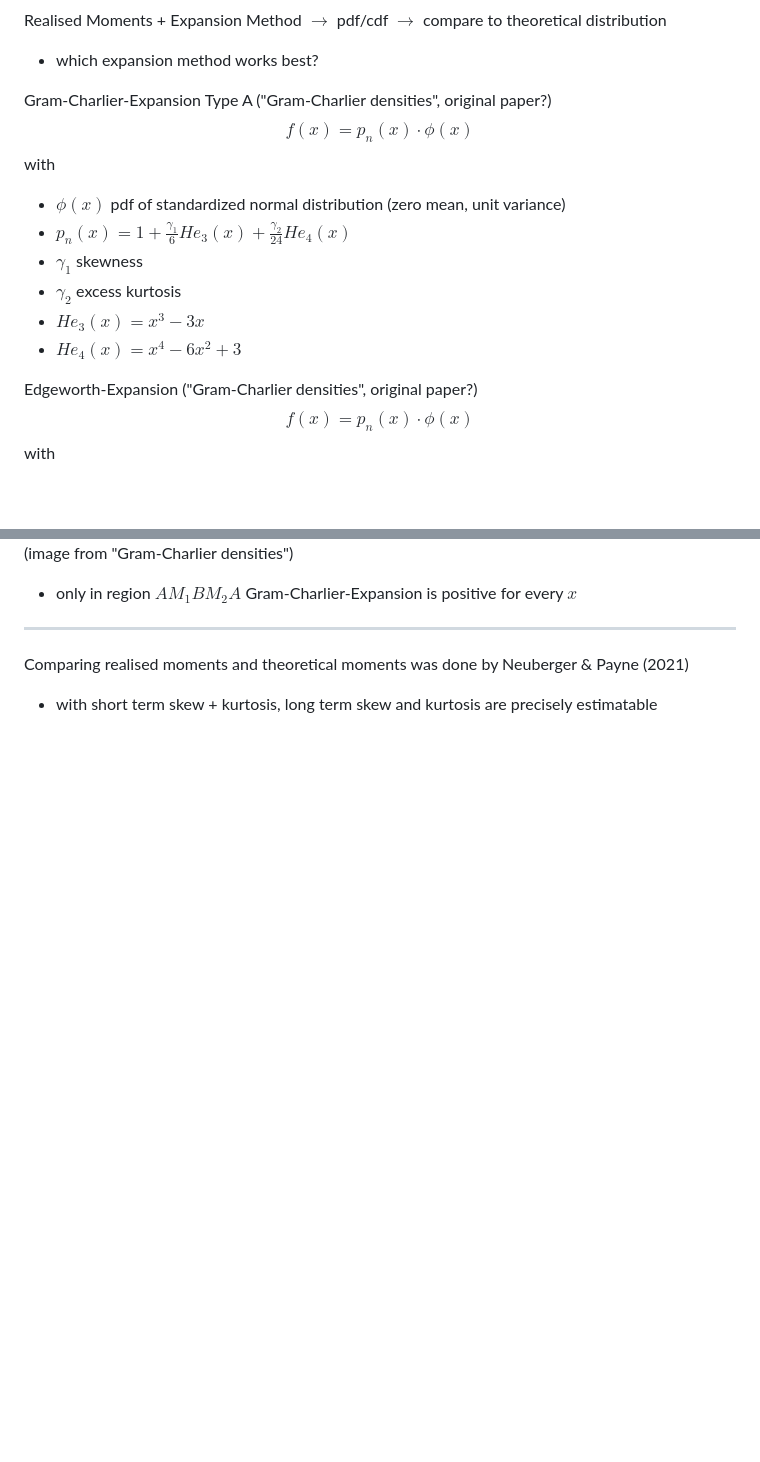
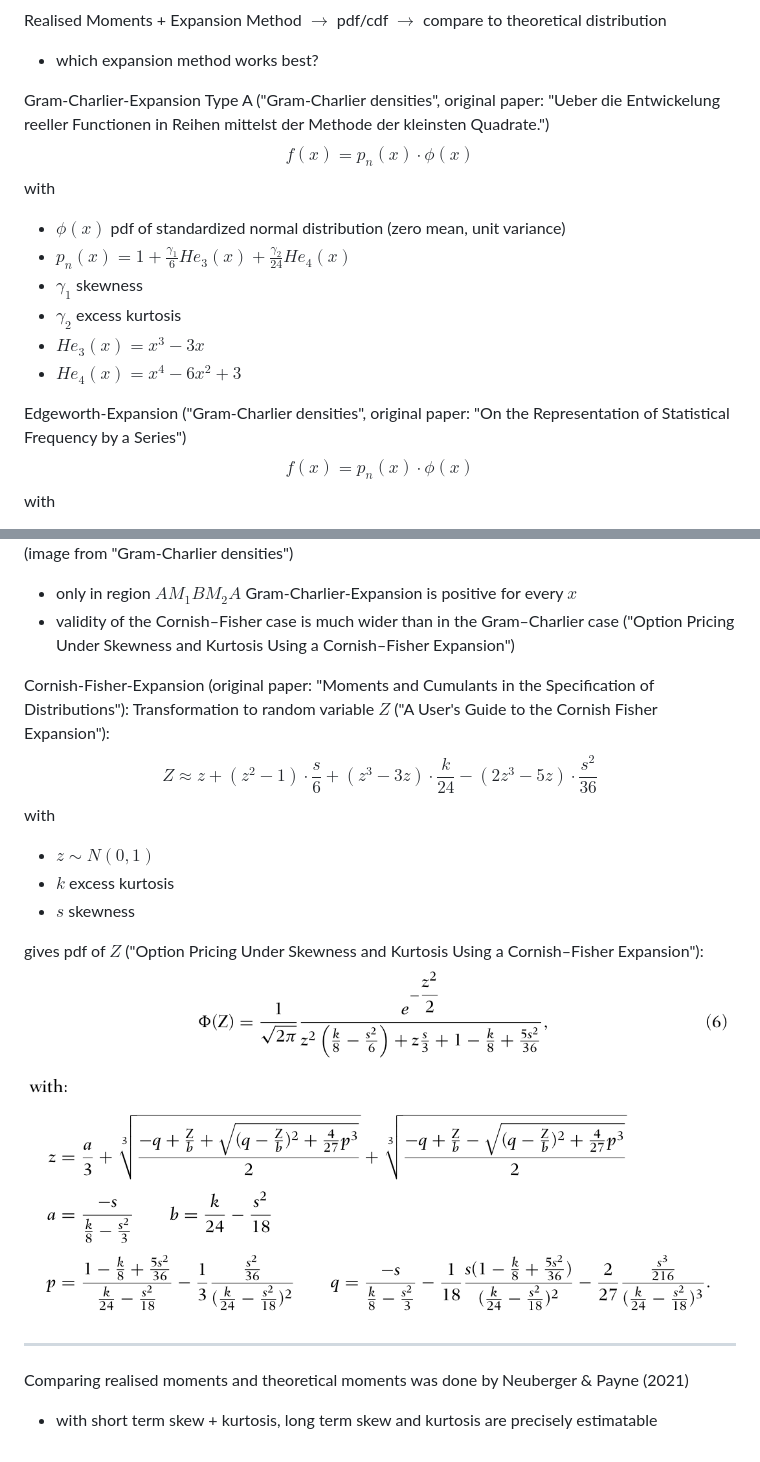
Before and after one commit to henrydatei/heston-moments-pdf, a Markdown page: README.md, 2 parts joined by grey strips. Rendered like a GitHub page; pictures changed too: pdf_cornish_fisher_expansion.png (added); blank space fills up the shorter version.

Commit message:
new theoretical moments + cornish-fisher-expansion

```diff
--- a/README.md
+++ b/README.md
@@ -52,7 +64,7 @@ Simulation of the process with discretisation gives realised moments (Haozhen wo
 Realised Moments + Expansion Method $\to$ pdf/cdf $\to$ compare to theoretical distribution
 - which expansion method works best?
 
-Gram-Charlier-Expansion Type A ("Gram-Charlier densities", original paper?)
+Gram-Charlier-Expansion Type A ("Gram-Charlier densities", original paper: "Ueber die Entwickelung reeller Functionen in Reihen mittelst der Methode der kleinsten Quadrate.")
 $$f(x) = p_n(x)\cdot \phi(x)$$
 with
 - $\phi(x)$ pdf of standardized normal distribution (zero mean, unit variance)
@@ -62,7 +74,7 @@ with
 - $He_3(x) = x^3-3x$
 - $He_4(x) = x^4-6x^2+3$
 
-Edgeworth-Expansion ("Gram-Charlier densities", original paper?)
+Edgeworth-Expansion ("Gram-Charlier densities", original paper: "On the Representation of Statistical Frequency by a Series")
 $$f(x) = p_n(x)\cdot \phi(x)$$
 with
 - $\phi(x)$ pdf of standardized normal distribution (zero mean, unit variance)
@@ -76,6 +88,17 @@ with
 There might be problems with positivity of $f(x)$ with certain $\gamma_1$ and $\gamma_2$, read "Barton and Dennis (1952)"
 ![alt text](gram_charlier_positivity.png) (image from "Gram-Charlier densities")
 - only in region $AM_1BM_2A$ Gram-Charlier-Expansion is positive for every $x$
+- validity of the Cornish–Fisher case is much wider than in the Gram–Charlier case ("Option Pricing Under Skewness and Kurtosis Using a Cornish–Fisher Expansion")
+
+Cornish-Fisher-Expansion (original paper: "Moments and Cumulants in the Specification of Distributions"): Transformation to random variable $Z$ ("A User's Guide to the Cornish Fisher Expansion"):
+$$Z \approx z + (z^2-1)\cdot\frac{s}{6} + (z^3-3z)\cdot\frac{k}{24} - (2z^3-5z)\cdot\frac{s^2}{36}$$
+with
+- $z\sim N(0,1)$
+- $k$ excess kurtosis
+- $s$ skewness
+
+gives pdf of $Z$ ("Option Pricing Under Skewness and Kurtosis Using a Cornish–Fisher Expansion"):
+![alt text](pdf_cornish_fisher_expansion.png)
 
 ---
 
```
Also changed, not shown: other parts of README.md (+12 -0 lines), unconditional_central_okhrin_2022.png (added), unconditional_noncentral_okhrin_2022.png (added).
